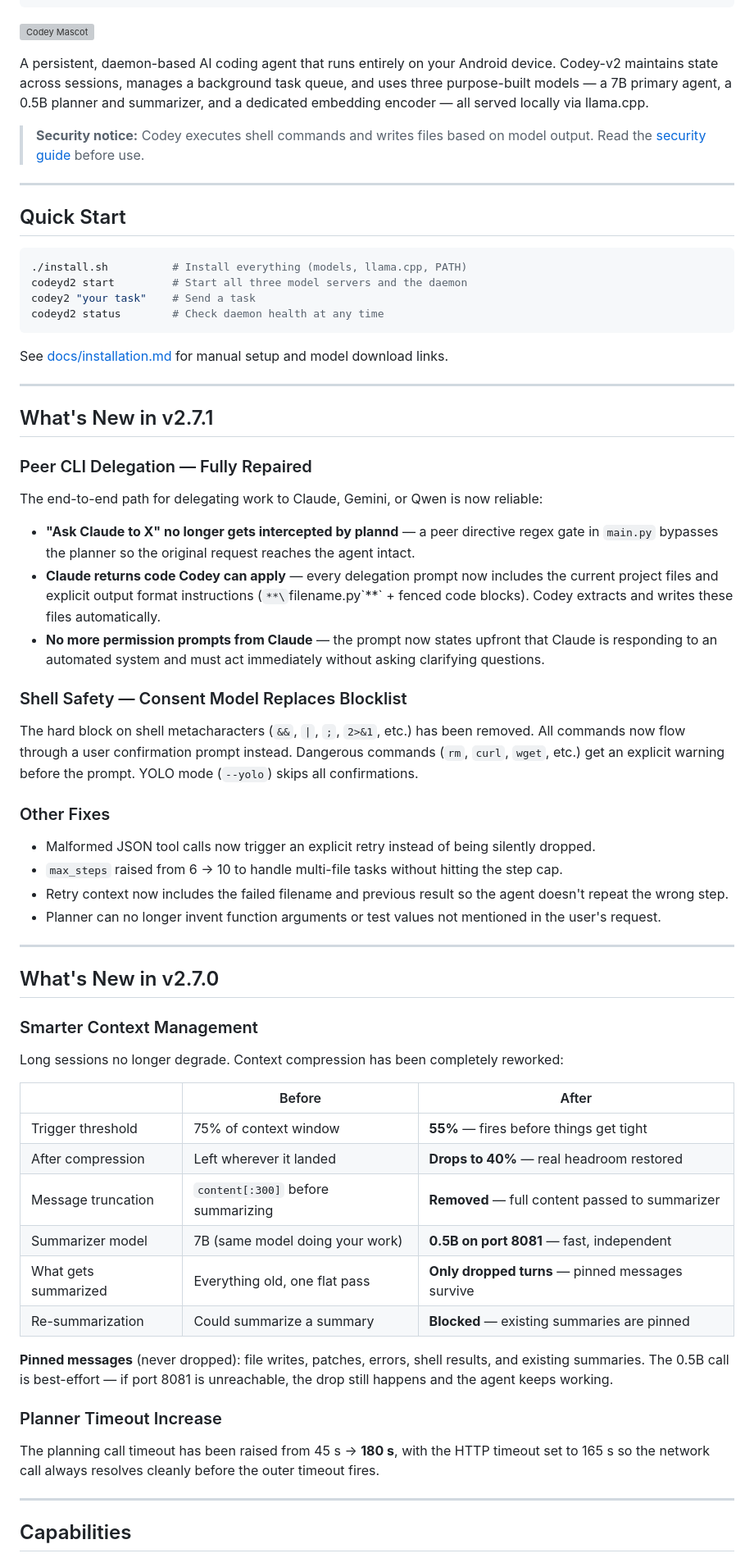
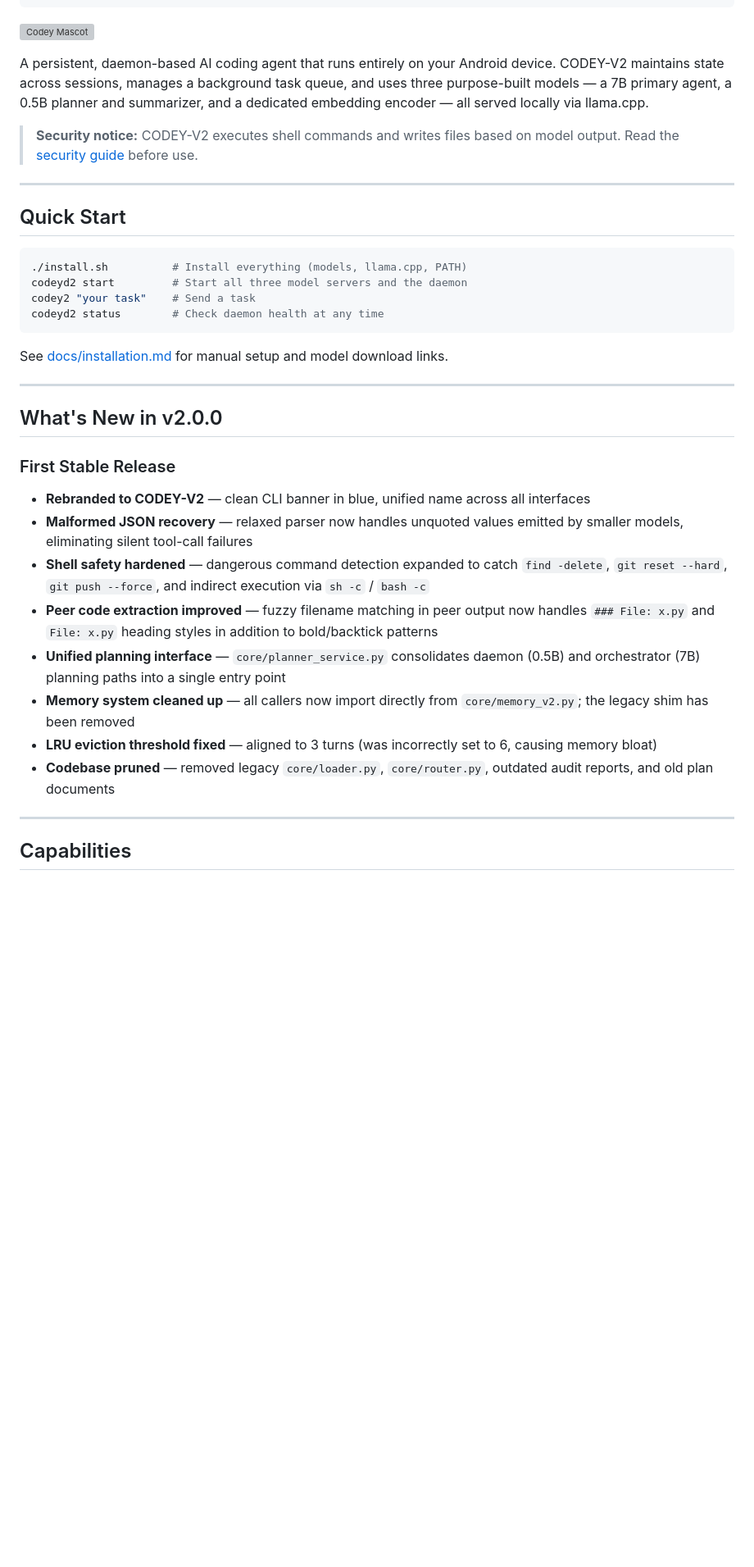
Before and after one commit to Zayokuza/kuza-ai, a Markdown page: README.md, the part around one of its changes. Shown at 82% size. GitHub-like rendering; blank space fills up the shorter version; grey boxes are pictures that could not be loaded.

Commit message:
release: v2.0.0 — CODEY-V2 stable, README overhaul, blue banner

```diff
--- a/README.md
+++ b/README.md
@@ -12,9 +12,9 @@
 
 ![Codey Mascot](assets/codey-mascot.png)
 
-A persistent, daemon-based AI coding agent that runs entirely on your Android device. Codey-v2 maintains state across sessions, manages a background task queue, and uses three purpose-built models — a 7B primary agent, a 0.5B planner and summarizer, and a dedicated embedding encoder — all served locally via llama.cpp.
+A persistent, daemon-based AI coding agent that runs entirely on your Android device. CODEY-V2 maintains state across sessions, manages a background task queue, and uses three purpose-built models — a 7B primary agent, a 0.5B planner and summarizer, and a dedicated embedding encoder — all served locally via llama.cpp.
 
-> **Security notice:** Codey executes shell commands and writes files based on model output. Read the [security guide](docs/security.md) before use.
+> **Security notice:** CODEY-V2 executes shell commands and writes files based on model output. Read the [security guide](docs/security.md) before use.
 
 ---
 
@@ -31,49 +31,18 @@ See [docs/installation.md](docs/installation.md) for manual setup and model down
 
 ---
 
-## What's New in v2.7.1
+## What's New in v2.0.0
 
-### Peer CLI Delegation — Fully Repaired
+### First Stable Release
 
-The end-to-end path for delegating work to Claude, Gemini, or Qwen is now reliable:
-
-- **"Ask Claude to X" no longer gets intercepted by plannd** — a peer directive regex gate in `main.py` bypasses the planner so the original request reaches the agent intact.
-- **Claude returns code Codey can apply** — every delegation prompt now includes the current project files and explicit output format instructions (`**\`filename.py\`**` + fenced code blocks). Codey extracts and writes these files automatically.
-- **No more permission prompts from Claude** — the prompt now states upfront that Claude is responding to an automated system and must act immediately without asking clarifying questions.
-
-### Shell Safety — Consent Model Replaces Blocklist
-
-The hard block on shell metacharacters (`&&`, `|`, `;`, `2>&1`, etc.) has been removed. All commands now flow through a user confirmation prompt instead. Dangerous commands (`rm`, `curl`, `wget`, etc.) get an explicit warning before the prompt. YOLO mode (`--yolo`) skips all confirmations.
-
-### Other Fixes
-
-- Malformed JSON tool calls now trigger an explicit retry instead of being silently dropped.
-- `max_steps` raised from 6 → 10 to handle multi-file tasks without hitting the step cap.
-- Retry context now includes the failed filename and previous result so the agent doesn't repeat the wrong step.
-- Planner can no longer invent function arguments or test values not mentioned in the user's request.
-
----
-
-## What's New in v2.7.0
-
-### Smarter Context Management
-
-Long sessions no longer degrade. Context compression has been completely reworked:
-
-| | Before | After |
-|-|--------|-------|
-| Trigger threshold | 75% of context window | **55%** — fires before things get tight |
-| After compression | Left wherever it landed | **Drops to 40%** — real headroom restored |
-| Message truncation | `content[:300]` before summarizing | **Removed** — full content passed to summarizer |
-| Summarizer model | 7B (same model doing your work) | **0.5B on port 8081** — fast, independent |
-| What gets summarized | Everything old, one flat pass | **Only dropped turns** — pinned messages survive |
-| Re-summarization | Could summarize a summary | **Blocked** — existing summaries are pinned |
-
-**Pinned messages** (never dropped): file writes, patches, errors, shell results, and existing summaries. The 0.5B call is best-effort — if port 8081 is unreachable, the drop still happens and the agent keeps working.
-
-### Planner Timeout Increase
-
-The planning call timeout has been raised from 45 s → **180 s**, with the HTTP timeout set to 165 s so the network call always resolves cleanly before the outer timeout fires.
+- **Rebranded to CODEY-V2** — clean CLI banner in blue, unified name across all interfaces
+- **Malformed JSON recovery** — relaxed parser now handles unquoted values emitted by smaller models, eliminating silent tool-call failures
+- **Shell safety hardened** — dangerous command detection expanded to catch `find -delete`, `git reset --hard`, `git push --force`, and indirect execution via `sh -c` / `bash -c`
+- **Peer code extraction improved** — fuzzy filename matching in peer output now handles `### File: x.py` and `File: x.py` heading styles in addition to bold/backtick patterns
+- **Unified planning interface** — `core/planner_service.py` consolidates daemon (0.5B) and orchestrator (7B) planning paths into a single entry point
+- **Memory system cleaned up** — all callers now import directly from `core/memory_v2.py`; the legacy shim has been removed
+- **LRU eviction threshold fixed** — aligned to 3 turns (was incorrectly set to 6, causing memory bloat)
+- **Codebase pruned** — removed legacy `core/loader.py`, `core/router.py`, outdated audit reports, and old plan documents
 
 ---
 
```
Also changed, not shown: other parts of README.md (+2 -2 lines).
